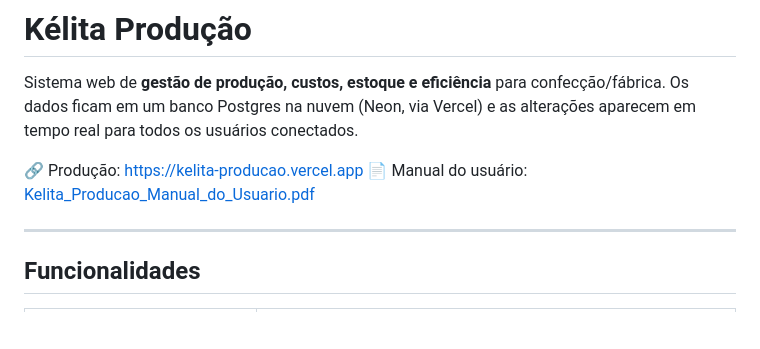
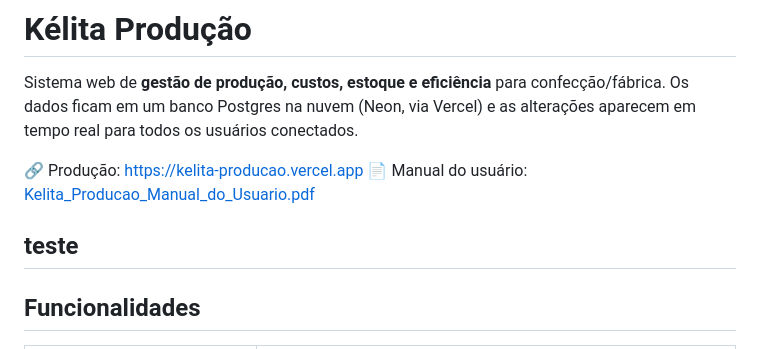
Before and after one commit to MarcosFelinto/MarcosFelinto, a Markdown page: README.md, the part around the change. Drawn GitHub-style; blank space fills up the shorter version.

```diff
--- a/README.md
+++ b/README.md
@@ -5,7 +5,7 @@ Sistema web de **gestão de produção, custos, estoque e eficiência** para con
 🔗 Produção: https://kelita-producao.vercel.app
 📄 Manual do usuário: [Kelita_Producao_Manual_do_Usuario.pdf](Kelita_Producao_Manual_do_Usuario.pdf)
 
-
+ teste
 ---
 
 ## Funcionalidades
```
